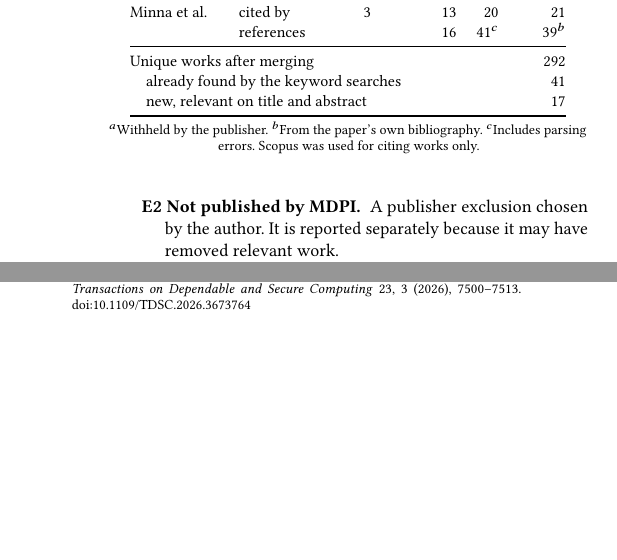
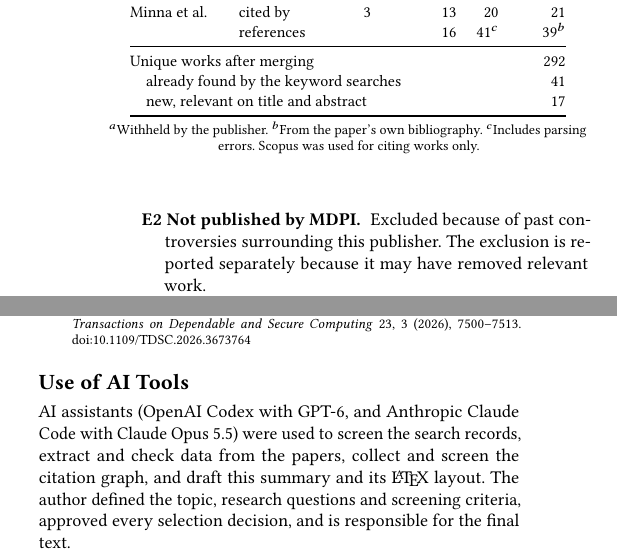
Before and after one commit to Sten-Qy-Li/2026_ccscs_d2_literature-review-summary, a LaTeX paper (main.tex): two parts of the columns of pages 2 and 4 of 4, joined at a grey line, cut so that both start at the same text, the shorter picture padded with empty space. Compiled offline with pdfLaTeX.

Commit message:
Add MDPI exclusion reason and AI-use disclosure
States the author's reason for criterion E2 (past controversies
surrounding the publisher) and adds a short "Use of AI Tools" section
at the very end of the document, replacing the commented-out draft.

Co-Authored-By: Claude Opus 5.5 <noreply@anthropic.com>

```diff
--- a/main.tex
+++ b/main.tex
@@ -103,7 +103,7 @@ Each record was excluded at the first criterion it failed:
 
 \begin{description}
   \item[E1 English main text.] Full-text reading requires it; an English title or abstract alone does not qualify.
-  \item[E2 Not published by MDPI.] A publisher exclusion chosen by the author. It is reported separately because it may have removed relevant work.
+  \item[E2 Not published by MDPI.] Excluded because of past controversies surrounding this publisher. The exclusion is reported separately because it may have removed relevant work.
   \item[E3 Not on Beall's List.] Guards against potentially predatory publishers and journals (the \emph{authority} criterion of the C.R.A.A.P. test). The actual publisher and journal were checked against the publisher, standalone-journal and hijacked-journal lists~\cite{beallslist}; absence from the lists is not treated as an endorsement.
   \item[E4 Relevance.] The work must contribute substantively to at least one RQ: real manifest or chart defects, configuration or schema validation, CIS or Pod Security Standards (PSS) coverage, validator comparisons, or relevant admission-policy mechanisms. General Kubernetes usage, runtime intrusion detection and performance tuning are out of scope.
   \item[E5 Conditional thesis rule.] Fixed before full-text screening: if more than 18 works remained after E1--E4, bachelor's and master's theses were excluded to favor peer-reviewed publications. Doctoral dissertations were kept.
@@ -194,13 +194,11 @@ Three gaps named in RQ3 remain open in this set. First, results are tied to spec
 
 Together, the six papers answer RQ1 with repository-level evidence and RQ2 at the level of individual rules, and they answer RQ3 with controlled benchmarks that disagree on which tool is best. The remaining gaps indicate where the seminar report can add the most.
 
-% Optional disclosure. Check the course's rules on AI tools, then adapt or delete:
-% \section*{Use of AI Tools}
-% AI tools assisted with screening search records, extracting data from the
-% selected papers and drafting this summary. All decisions and the final text
-% are the author's responsibility.
-
 \bibliographystyle{ACM-Reference-Format}
 \bibliography{references}
 
+\section*{Use of AI Tools}
+
+AI assistants (OpenAI Codex with GPT-6, and Anthropic Claude Code with Claude Opus 5.5) were used to screen the search records, extract and check data from the papers, collect and screen the citation graph, and draft this summary and its \LaTeX{} layout. The author defined the topic, research questions and screening criteria, approved every selection decision, and is responsible for the final text.
+
 \end{document}
```
